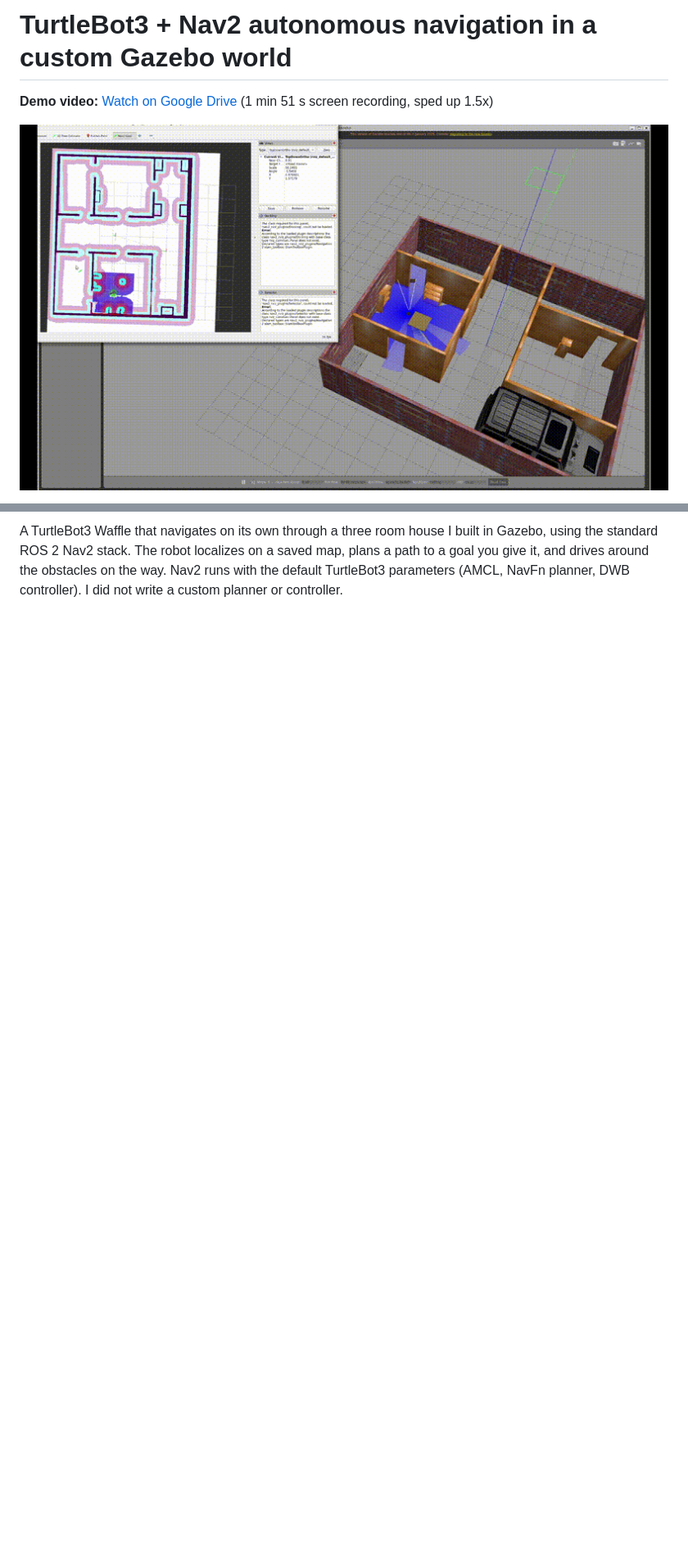
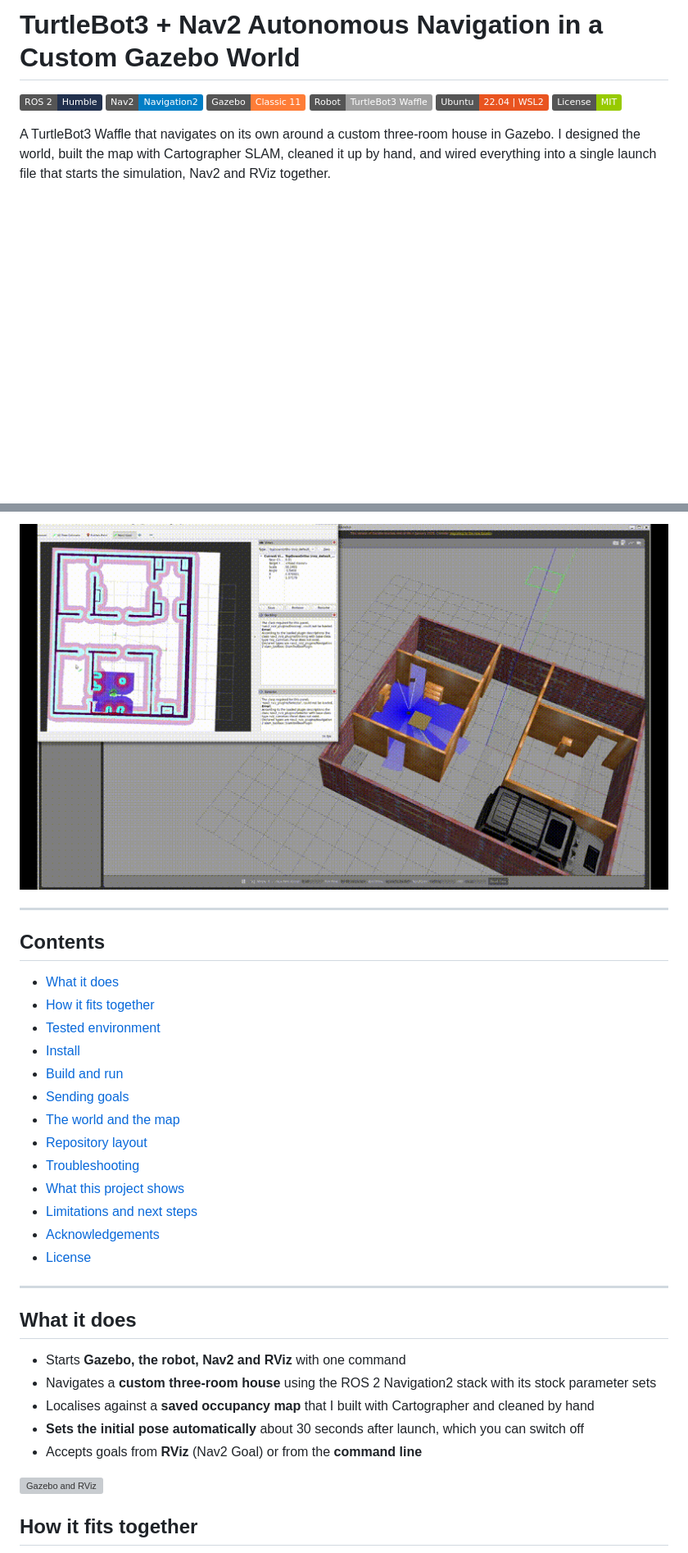
Before and after one commit to shreyas02005-sudo/tb3_nav2_demo, a Markdown page: README.md, 2 parts joined by grey strips. Shown at 82% size. Drawn GitHub-style; badges without logos; blank space fills up the shorter version; grey boxes are pictures that could not be loaded.

```diff
--- a/README.md
+++ b/README.md
@@ -1,6 +1,11 @@
-# TurtleBot3 + Nav2 autonomous navigation in a custom Gazebo world
+# TurtleBot3 + Nav2 Autonomous Navigation in a Custom Gazebo World
 
-**Demo video:** [Watch on Google Drive](https://drive.google.com/file/d/1Dsywo7V6zLqBlb3-BRWh4W5r64kanRJs/view?usp=sharing) (1 min 51 s screen recording, sped up 1.5x)
+![ROS 2](https://img.shields.io/badge/ROS%202-Humble-22314E)
+![Nav2](https://img.shields.io/badge/Nav2-Navigation2-blue)
+![Gazebo](https://img.shields.io/badge/Gazebo-Classic%2011-orange)
+![Robot](https://img.shields.io/badge/Robot-TurtleBot3%20Waffle-lightgrey)
+![Platform](https://img.shields.io/badge/Ubuntu-22.04%20%7C%20WSL2-E95420)
+![License](https://img.shields.io/badge/License-MIT-green)
 
-[![demo](https://github.com/shreyas02005-sudo/tb3_nav2_demo/raw/main/media/demo.gif)](https://github.com/shreyas02005-sudo/tb3_nav2_demo/blob/main/media/demo.gif)
+A TurtleBot3 Waffle that navigates on its own around a custom three-room house in Gazebo. I designed the world, built the map with Cartographer SLAM, cleaned it up by hand, and wired everything into a single launch file that starts the simulation, Nav2 and RViz together.
 
@@ -8,2 +13,35 @@
 
-A TurtleBot3 Waffle that navigates on its own through a three room house I built in Gazebo, using the standard ROS 2 Nav2 stack. The robot localizes on a saved map, plans a path to a goal you give it, and drives around the obstacles on the way. Nav2 runs with the default TurtleBot3 parameters (AMCL, NavFn planner, DWB controller). I did not write a custom planner or controller.
+![Demo](media/demo.gif)
+
+---
+
+## Contents
+
+- [What it does](#what-it-does)
+- [How it fits together](#how-it-fits-together)
+- [Tested environment](#tested-environment)
+- [Install](#install)
+- [Build and run](#build-and-run)
+- [Sending goals](#sending-goals)
+- [The world and the map](#the-world-and-the-map)
+- [Repository layout](#repository-layout)
+- [Troubleshooting](#troubleshooting)
+- [What this project shows](#what-this-project-shows)
+- [Limitations and next steps](#limitations-and-next-steps)
+- [Acknowledgements](#acknowledgements)
+- [License](#license)
+
+---
+
+## What it does
+
+- Starts **Gazebo, the robot, Nav2 and RViz** with one command
+- Navigates a **custom three-room house** using the ROS 2 Navigation2 stack with its stock parameter sets
+- Localises against a **saved occupancy map** that I built with Cartographer and cleaned by hand
+- **Sets the initial pose automatically** about 30 seconds after launch, which you can switch off
+- Accepts goals from **RViz** (Nav2 Goal) or from the **command line**
+
+![Gazebo and RViz](media/screenshot.png)
+
+## How it fits together
+
```
Also changed, not shown: other parts of README.md (+105 -31 lines), media/map.png (added), 2 other files.
